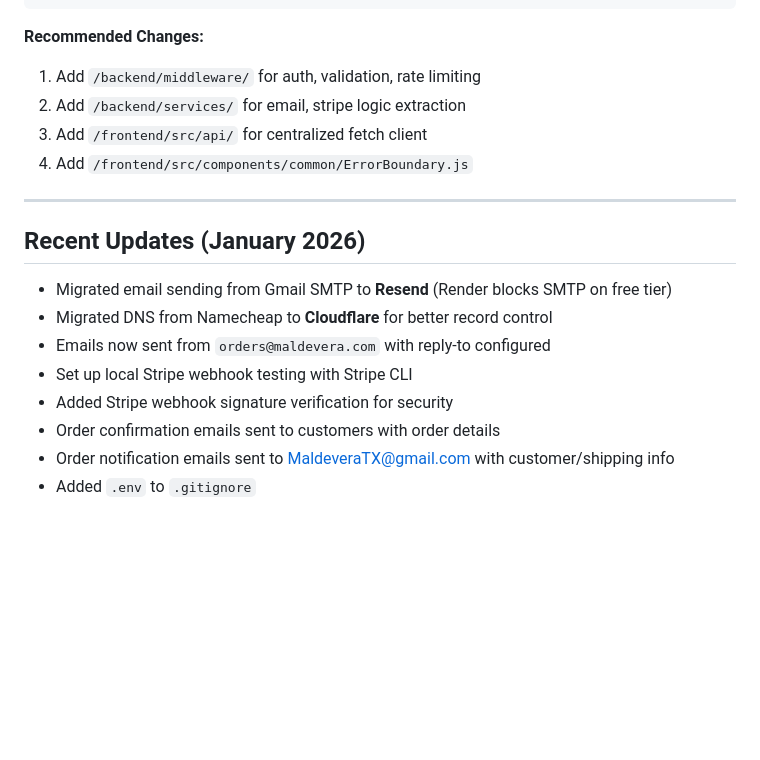
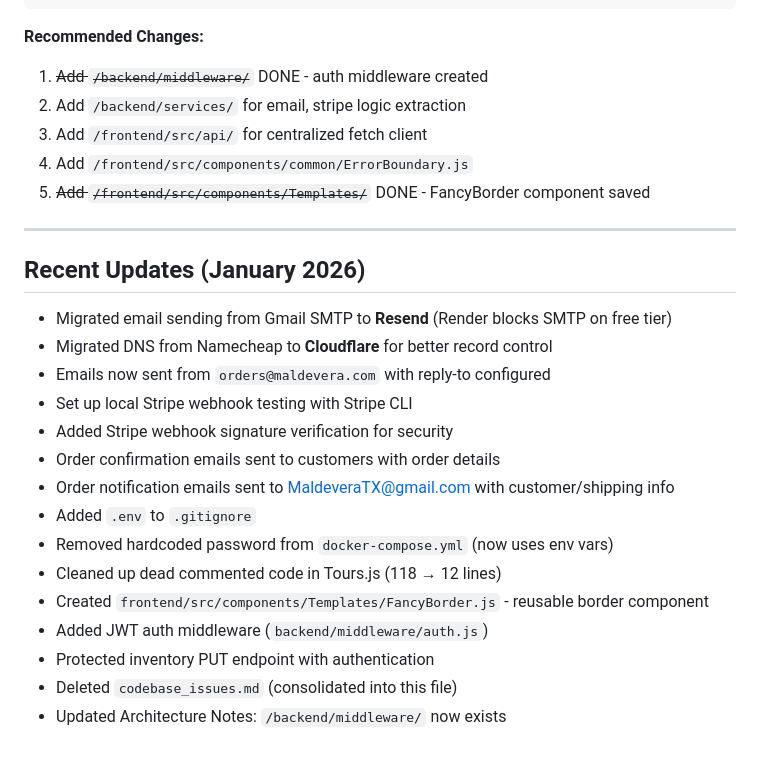
Before and after one commit to JacobDChamberlain/Maldevera.com, a Markdown page: CODEBASE_AUDIT.md, the part around one of its changes. GitHub-like rendering; blank space fills up the shorter version.

````diff
--- a/CODEBASE_AUDIT.md
+++ b/CODEBASE_AUDIT.md
@@ -186,10 +180,11 @@ maldevera_com/
 ```
 
 **Recommended Changes:**
-1. Add `/backend/middleware/` for auth, validation, rate limiting
+1. ~~Add `/backend/middleware/`~~ DONE - auth middleware created
 2. Add `/backend/services/` for email, stripe logic extraction
 3. Add `/frontend/src/api/` for centralized fetch client
 4. Add `/frontend/src/components/common/ErrorBoundary.js`
+5. ~~Add `/frontend/src/components/Templates/`~~ DONE - FancyBorder component saved
 
 ---
 
@@ -203,3 +198,10 @@ maldevera_com/
 - Order confirmation emails sent to customers with order details
 - Order notification emails sent to MaldeveraTX@gmail.com with customer/shipping info
 - Added `.env` to `.gitignore`
+- Removed hardcoded password from `docker-compose.yml` (now uses env vars)
+- Cleaned up dead commented code in Tours.js (118 → 12 lines)
+- Created `frontend/src/components/Templates/FancyBorder.js` - reusable border component
+- Added JWT auth middleware (`backend/middleware/auth.js`)
+- Protected inventory PUT endpoint with authentication
+- Deleted `codebase_issues.md` (consolidated into this file)
+- Updated Architecture Notes: `/backend/middleware/` now exists
````
Also changed, not shown: other parts of CODEBASE_AUDIT.md (+16 -22 lines).
